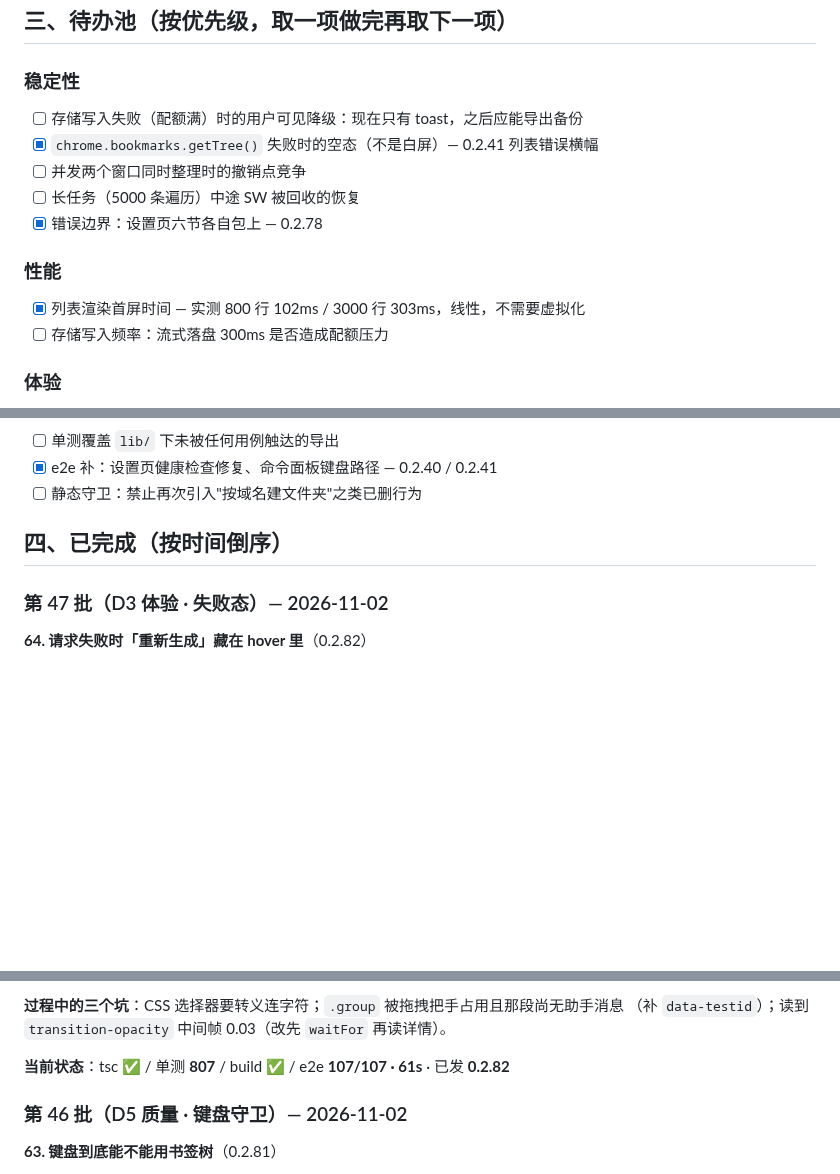
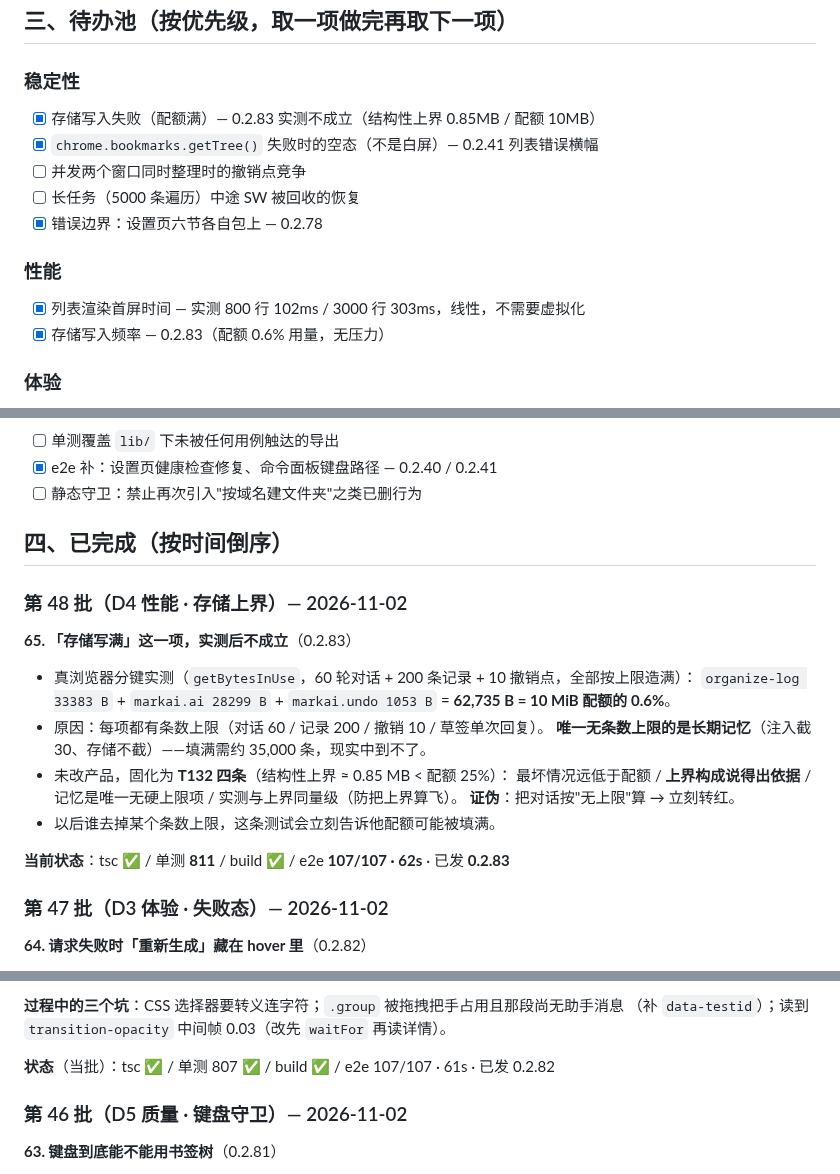
Before and after one commit to xalor888/markai, a Markdown page: docs/autonomous-7d.md, 3 parts joined by grey strips. Drawn GitHub-style; blank space fills up the shorter version.

Commit message:
docs: 台账 0.2.83（存储上界实测）

```diff
--- a/docs/autonomous-7d.md
+++ b/docs/autonomous-7d.md
@@ -28,7 +28,7 @@
 ## 三、待办池（按优先级，取一项做完再取下一项）
 
 ### 稳定性
-- [ ] 存储写入失败（配额满）时的用户可见降级：现在只有 toast，之后应能导出备份
+- [x] 存储写入失败（配额满）— 0.2.83 实测不成立（结构性上界 0.85MB / 配额 10MB）
 - [x] `chrome.bookmarks.getTree()` 失败时的空态（不是白屏）— 0.2.41 列表错误横幅
 - [ ] 并发两个窗口同时整理时的撤销点竞争
 - [ ] 长任务（5000 条遍历）中途 SW 被回收的恢复
@@ -36,7 +36,7 @@
 
 ### 性能
 - [x] 列表渲染首屏时间 — 实测 800 行 102ms / 3000 行 303ms，线性，不需要虚拟化
-- [ ] 存储写入频率：流式落盘 300ms 是否造成配额压力
+- [x] 存储写入频率 — 0.2.83（配额 0.6% 用量，无压力）
 
 ### 体验
 - [x] 每个"加载中"都有明确状态 — 0.2.41 列表 / 0.2.55 弹窗（含读取失败态）
@@ -57,6 +57,23 @@
 
 ## 四、已完成（按时间倒序）
 
+### 第 48 批（D4 性能 · 存储上界）— 2026-11-02
+
+**65. 「存储写满」这一项，实测后不成立**（0.2.83）
+
+- 真浏览器分键实测（`getBytesInUse`，60 轮对话 + 200 条记录 + 10 撤销点，全部按上限造满）：
+  `organize-log 33383 B` + `markai.ai 28299 B` + `markai.undo 1053 B` =
+  **62,735 B = 10 MiB 配额的 0.6%**。
+- 原因：每项都有条数上限（对话 60 / 记录 200 / 撤销 10 / 草签单次回复）。
+  **唯一无条数上限的是长期记忆**（注入截 30、存储不截）——填满需约 35,000 条，现实中到不了。
+- 未改产品，固化为 **T132 四条**（结构性上界 ≈ 0.85 MB < 配额 25%）：
+  最坏情况远低于配额 / **上界构成说得出依据** / 记忆是唯一无硬上限项 /
+  实测与上界同量级（防把上界算飞）。
+  **证伪**：把对话按"无上限"算 → 立刻转红。
+- 以后谁去掉某个条数上限，这条测试会立刻告诉他配额可能被填满。
+
+**当前状态**：tsc ✅ / 单测 **811** / build ✅ / e2e **107/107 · 62s** · 已发 **0.2.83**
+
 ### 第 47 批（D3 体验 · 失败态）— 2026-11-02
 
 **64. 请求失败时「重新生成」藏在 hover 里**（0.2.82）
@@ -73,7 +90,7 @@
 **过程中的三个坑**：CSS 选择器要转义连字符；`.group` 被拖拽把手占用且那段尚无助手消息
 （补 `data-testid`）；读到 `transition-opacity` 中间帧 0.03（改先 `waitFor` 再读详情）。
 
-**当前状态**：tsc ✅ / 单测 **807** / build ✅ / e2e **107/107 · 61s** · 已发 **0.2.82**
+**状态**（当批）：tsc ✅ / 单测 807 ✅ / build ✅ / e2e 107/107 · 61s · 已发 0.2.82
 
 ### 第 46 批（D5 质量 · 键盘守卫）— 2026-11-02
 
```
